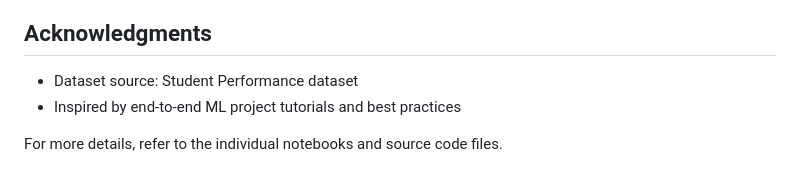
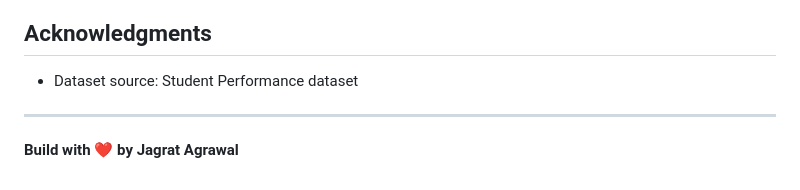
Before and after one commit to jagrat2004/MLproject, a Markdown page: README.md, the part around the change. GitHub-like rendering.

Commit message:
Add credit line to README
Added a credit line to the README file.

```diff
--- a/README.md
+++ b/README.md
@@ -170,6 +170,7 @@ This project is licensed under the MIT License - see the LICENSE file for detail
 ## Acknowledgments
 
 - Dataset source: Student Performance dataset
-- Inspired by end-to-end ML project tutorials and best practices
 
-For more details, refer to the individual notebooks and source code files.
+---
+
+**Build with ❤️ by Jagrat Agrawal**
```
